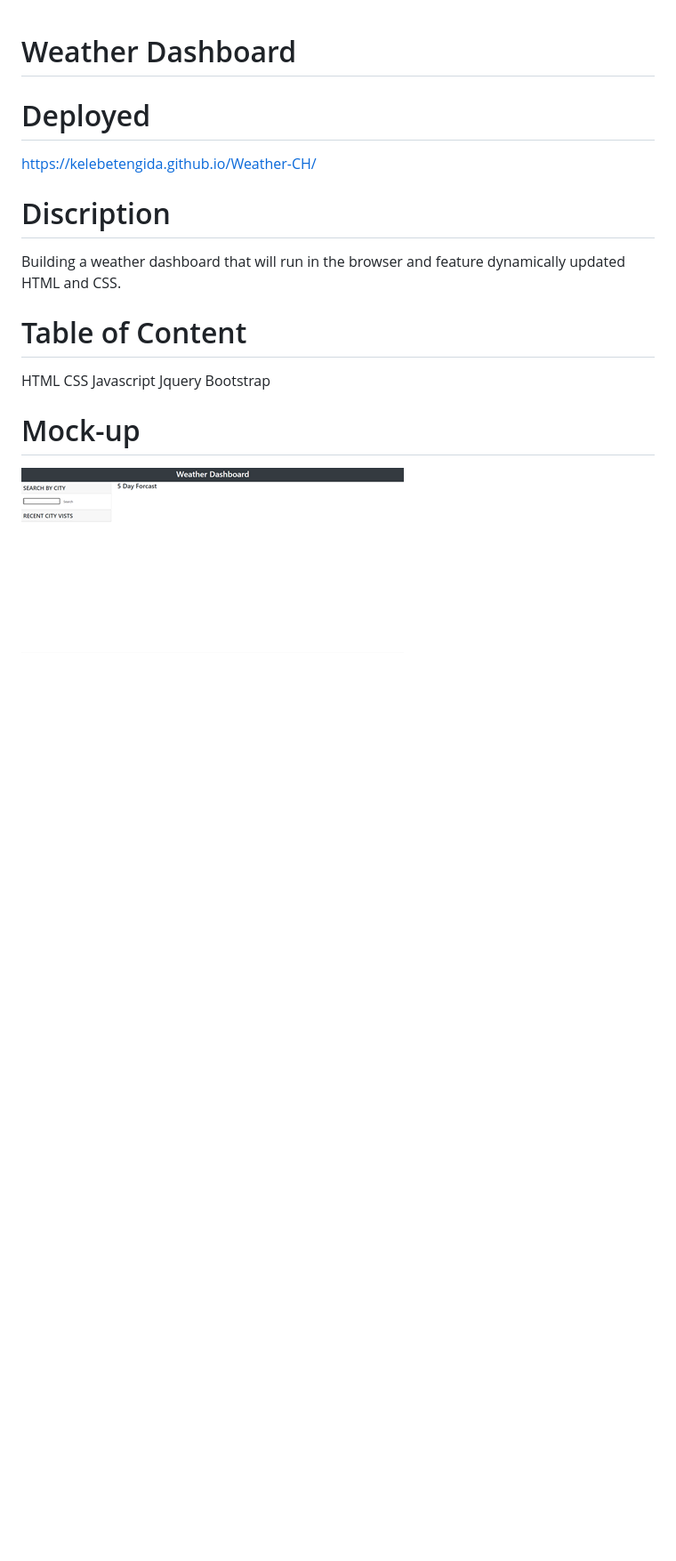
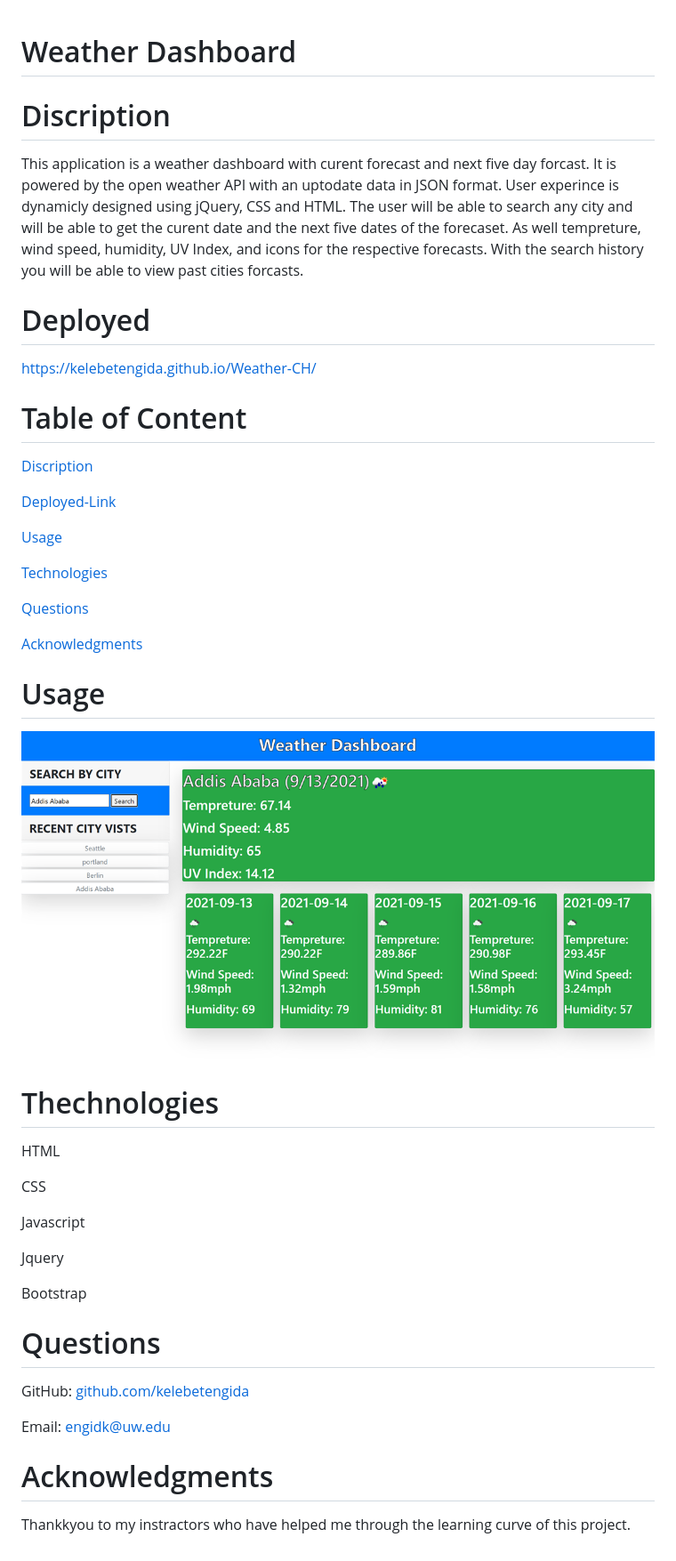
Before and after one commit to kelebetengida/Weather-CH, a Markdown page: README.md, the part around the change. Shown: that part at 89% size. GitHub-like rendering; pictures changed too: Assets/image/Picture1.png; blank space fills up the shorter version.

Commit message:
Updated the read me and the entire project from the search history to the weather forcast is fully functional.

```diff
--- a/README.md
+++ b/README.md
@@ -1,20 +1,52 @@
 # Weather Dashboard
 
-# Deployed
-https://kelebetengida.github.io/Weather-CH/
 
 # Discription
 
-Building a weather dashboard that will run in the browser and feature dynamically updated HTML and CSS.
+This application is a weather dashboard with curent forecast and next five day forcast. It is powered by the open weather API with an uptodate data in JSON format. User experince is dynamicly designed using jQuery, CSS and HTML. The user will be able to search any city and will be able to get the curent date and the next five dates of the forecaset. As well tempreture, wind speed, humidity, UV Index, and icons for the respective forecasts. With the search history you will be able to view past cities forcasts.
+
+
+# Deployed
+
+https://kelebetengida.github.io/Weather-CH/
 
 # Table of Content
 
+
+[Discription]()
+
+[Deployed-Link]()
+
+[Usage]()
+
+[Technologies]()
+
+[Questions]()
+
+[Acknowledgments]()
+
+# Usage
+
+<img src="./Assets/image/Picture1.png"></img>
+
+# Thechnologies
+
 HTML
+
 CSS
+
 Javascript
+
 Jquery
+
 Bootstrap
 
-# Mock-up
+# Questions
 
-<img src="./Assets/image/Picture1.png"></img>
+GitHub: [github.com/kelebetengida]()
+
+Email: [engidk@uw.edu]()
+
+# Acknowledgments
+
+Thankkyou to my instractors who have helped me through the learning curve of this project.
```
Also changed, not shown: 2 other files.
